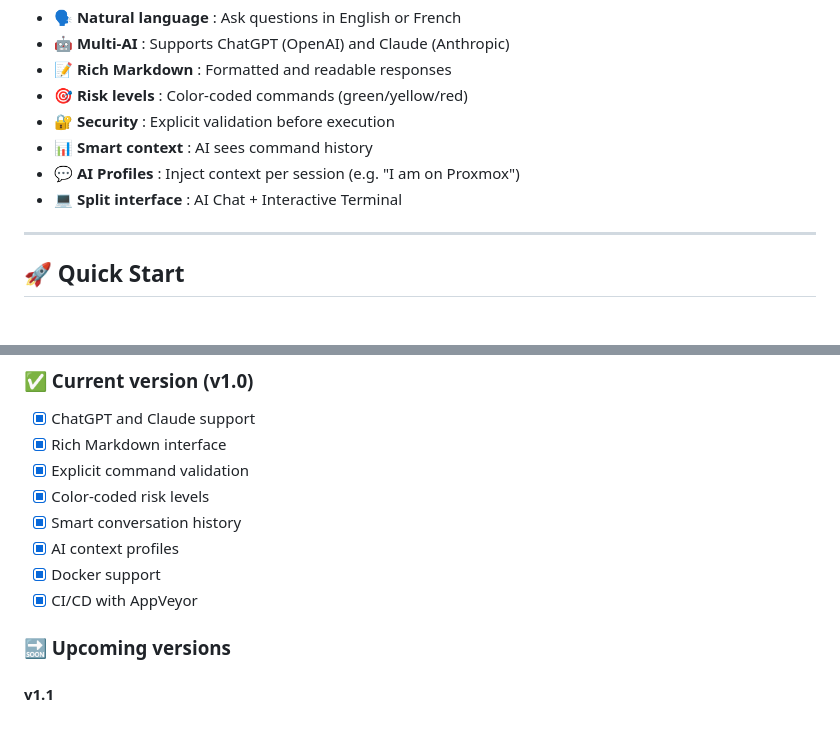
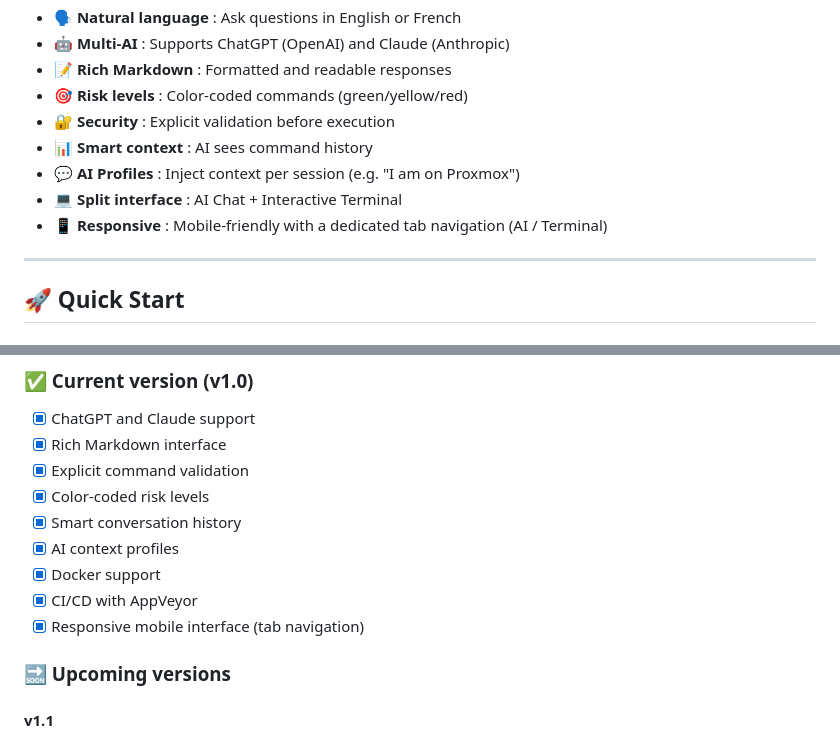
Before and after one commit to gaelgael5/ShellIA, a Markdown page: README.md, 2 parts joined by grey strips. Drawn GitHub-style.

Commit message:
docs: update README with mobile responsive feature

```diff
--- a/README.md
+++ b/README.md
@@ -20,6 +20,7 @@ An interactive AI shell copilot (powered by Claude or ChatGPT) for Linux adminis
 - 📊 **Smart context** : AI sees command history
 - 💬 **AI Profiles** : Inject context per session (e.g. "I am on Proxmox")
 - 💻 **Split interface** : AI Chat + Interactive Terminal
+- 📱 **Responsive** : Mobile-friendly with a dedicated tab navigation (AI / Terminal)
 
 ---
 
@@ -291,6 +292,7 @@ Let's check the service status first:
 - [x] AI context profiles
 - [x] Docker support
 - [x] CI/CD with AppVeyor
+- [x] Responsive mobile interface (tab navigation)
 
 ### 🔜 Upcoming versions
 
```
